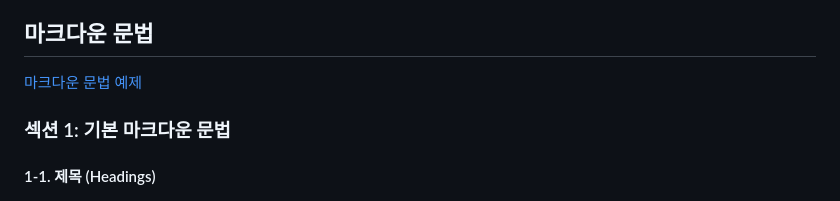
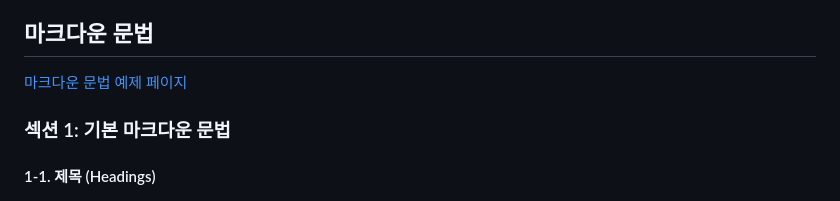
Before and after one commit to OUS-KR/IAL.KR, a Markdown page: README.md, the part around one of its changes. Rendered like a GitHub page.

```diff
--- a/README.md
+++ b/README.md
@@ -78,7 +78,7 @@
 
 ## 마크다운 문법
 
-[마크다운 문법 예제](https://ial.kr/@ial/articles/md_example)
+[마크다운 문법 예제 페이지](https://ial.kr/@ial/articles/md_example)
 
 ### 섹션 1: 기본 마크다운 문법
 
```
Also changed, not shown: other parts of README.md (+1 -1 lines).
